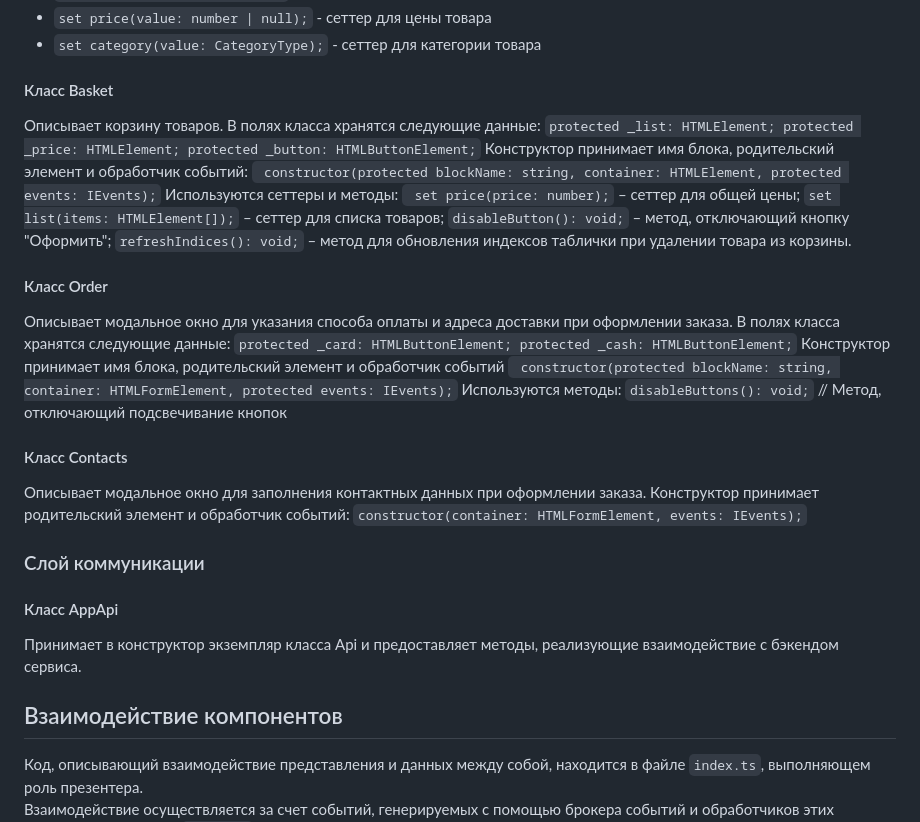
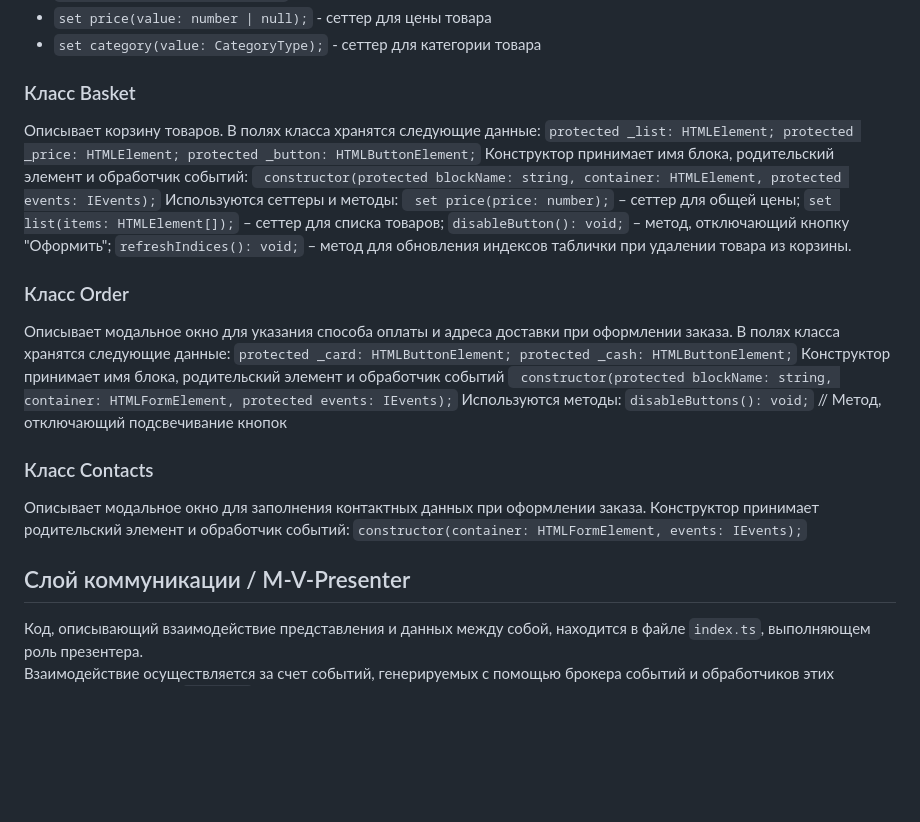
Before and after one commit to JuliAkhme/web-larek-frontend, a Markdown page: README.md, the part around the change printed below. GitHub-like rendering; blank space fills up the shorter version.

```diff
--- a/README.md
+++ b/README.md
@@ -223,7 +223,7 @@ yarn build
 - `set price(value: number | null);` - сеттер для цены товара
 - `set category(value: CategoryType);` - сеттер для категории товара
 
-#### Класс Basket
+### Класс Basket
 Описывает корзину товаров.
 В полях класса хранятся следующие данные:
  `protected _list: HTMLElement;
@@ -237,7 +237,7 @@ yarn build
  `disableButton(): void;` – метод, отключающий кнопку "Оформить";
  `refreshIndices(): void;` – метод для обновления индексов таблички при удалении товара из корзины.
 
-#### Класс Order
+### Класс Order
 Описывает модальное окно для указания способа оплаты и адреса доставки при оформлении заказа.
 В полях класса хранятся следующие данные:
 `protected _card: HTMLButtonElement;
@@ -247,17 +247,12 @@ yarn build
 Используются методы:
  `disableButtons(): void;` // Метод, отключающий подсвечивание кнопок
 
-#### Класс Contacts
+### Класс Contacts
 Описывает модальное окно для заполнения контактных данных при оформлении заказа.
 Конструктор принимает родительский элемент и обработчик событий:
 `constructor(container: HTMLFormElement, events: IEvents);`
 
-### Слой коммуникации
-
-#### Класс AppApi
-Принимает в конструктор экземпляр класса Api и предоставляет методы, реализующие взаимодействие с бэкендом сервиса.
-
-## Взаимодействие компонентов
+## Слой коммуникации / M-V-Presenter
 
 Код, описывающий взаимодействие представления и данных между собой, находится в файле `index.ts`, выполняющем роль презентера.\
 Взаимодействие осуществляется за счет событий, генерируемых с помощью брокера событий и обработчиков этих событий, описанных в `index.ts`\
```
Also changed, not shown: other parts of README.md (+25 -25 lines).
